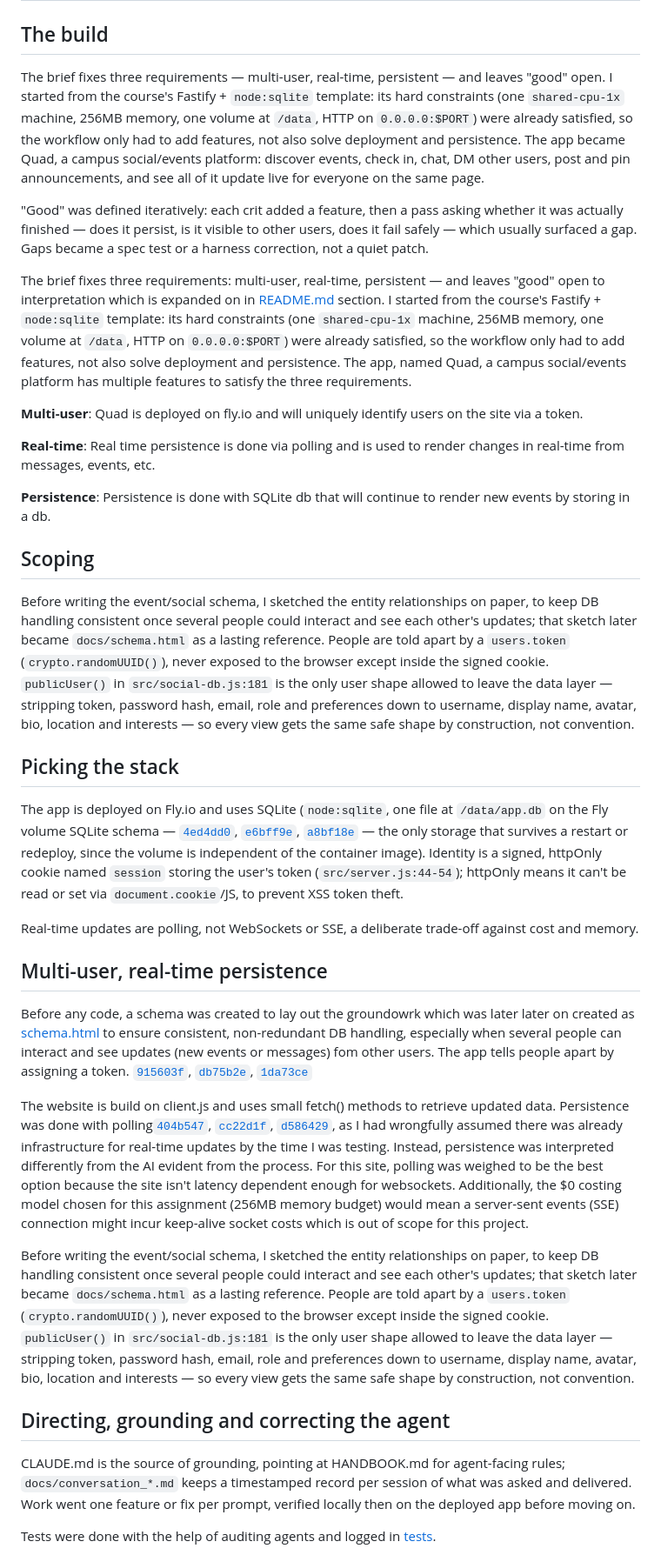
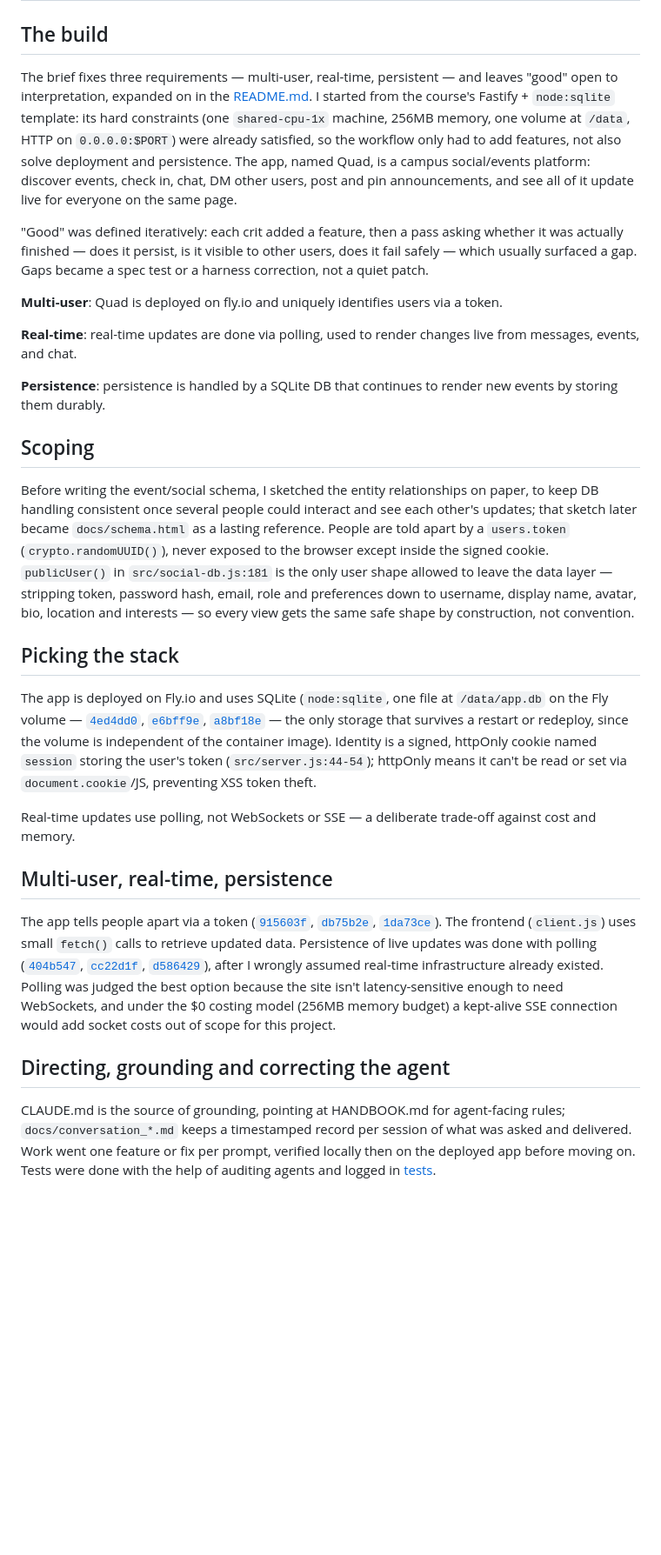
Before and after one commit to comp4020-agentic-coding-studio/comp4020-final-soybeaam, a Markdown page: PROCESS.md, the part around one of its changes. Shown at 87% size. Drawn GitHub-style; blank space fills up the shorter version.

```diff
--- a/PROCESS.md
+++ b/PROCESS.md
@@ -3,27 +3,28 @@
 ## The build
 
 The brief fixes three requirements — multi-user, real-time, persistent — and
-leaves "good" open. I started from the course's Fastify + `node:sqlite`
-template: its hard constraints (one `shared-cpu-1x` machine, 256MB memory,
-one volume at `/data`, HTTP on `0.0.0.0:$PORT`) were already satisfied, so
-the workflow only had to add features, not also solve deployment and
-persistence. The app became Quad, a campus social/events platform: discover
-events, check in, chat, DM other users, post and pin announcements, and see
-all of it update live for everyone on the same page.
+leaves "good" open to interpretation, expanded on in the [README.md](README.md).
+I started from the course's Fastify + `node:sqlite` template: its hard
+constraints (one `shared-cpu-1x` machine, 256MB memory, one volume at
+`/data`, HTTP on `0.0.0.0:$PORT`) were already satisfied, so the workflow
+only had to add features, not also solve deployment and persistence. The
+app, named Quad, is a campus social/events platform: discover events, check
+in, chat, DM other users, post and pin announcements, and see all of it
+update live for everyone on the same page.
 
 "Good" was defined iteratively: each crit added a feature, then a pass
 asking whether it was actually finished — does it persist, is it visible to
 other users, does it fail safely — which usually surfaced a gap. Gaps became
 a spec test or a harness correction, not a quiet patch.
 
-The brief fixes three requirements: multi-user, real-time, persistent — and
-leaves "good" open to interpretation which is expanded on in [README.md](README.md) section. I started from the course's Fastify + `node:sqlite` template: its hard constraints (one `shared-cpu-1x` machine, 256MB memory, one volume at `/data`, HTTP on `0.0.0.0:$PORT`) were already satisfied, so the workflow only had to add features, not also solve deployment and persistence. The app, named Quad, a campus social/events platform has multiple features to satisfy the three requirements.
+**Multi-user**: Quad is deployed on fly.io and uniquely identifies users via
+a token.
 
-**Multi-user**: Quad is deployed on fly.io and will uniquely identify users on the site via a token.
+**Real-time**: real-time updates are done via polling, used to render
+changes live from messages, events, and chat.
 
-**Real-time**: Real time persistence is done via polling and is used to render changes in real-time from messages, events, etc.
-
-**Persistence**: Persistence is done with SQLite db that will continue to render new events by storing in a db.
+**Persistence**: persistence is handled by a SQLite DB that continues to
+render new events by storing them durably.
 
 ## Scoping
 
@@ -41,40 +42,42 @@ construction, not convention.
 ## Picking the stack
 
 The app is deployed on Fly.io and uses SQLite (`node:sqlite`, one file at
-`/data/app.db` on the Fly volume SQLite schema — [`4ed4dd0`](https://github.com/comp4020-agentic-coding-studio/comp4020-final-soybeaam/commit/4ed4dd0), [`e6bff9e`](https://github.com/comp4020-agentic-coding-studio/comp4020-final-soybeaam/commit/e6bff9e), [`a8bf18e`](https://github.com/comp4020-agentic-coding-studio/comp4020-final-soybeaam/commit/a8bf18e) — the only storage that survives a restart
-or redeploy, since the volume is independent of the container image).
-Identity is a signed, httpOnly cookie named `session` storing the user's
-token (`src/server.js:44-54`); httpOnly means it can't be read or set via
-`document.cookie`/JS, to prevent XSS token theft.
+`/data/app.db` on the Fly volume — [`4ed4dd0`](https://github.com/comp4020-agentic-coding-studio/comp4020-final-soybeaam/commit/4ed4dd0),
+[`e6bff9e`](https://github.com/comp4020-agentic-coding-studio/comp4020-final-soybeaam/commit/e6bff9e),
+[`a8bf18e`](https://github.com/comp4020-agentic-coding-studio/comp4020-final-soybeaam/commit/a8bf18e) —
+the only storage that survives a restart or redeploy, since the volume is
+independent of the container image). Identity is a signed, httpOnly cookie
+named `session` storing the user's token (`src/server.js:44-54`); httpOnly
+means it can't be read or set via `document.cookie`/JS, preventing XSS
+token theft.
 
-Real-time updates are polling, not WebSockets or SSE, a deliberate
+Real-time updates use polling, not WebSockets or SSE — a deliberate
 trade-off against cost and memory.
 
+## Multi-user, real-time, persistence
 
-## Multi-user, real-time persistence
-
-Before any code, a schema was created to lay out the groundowrk which was later later on created as [schema.html](docs\schema.html) to ensure consistent, non-redundant DB handling, especially when several people can interact and see updates (new events or messages) fom other users. The app tells people apart by assigning a token. [`915603f`](https://github.com/comp4020-agentic-coding-studio/comp4020-final-soybeaam/commit/915603f), [`db75b2e`](https://github.com/comp4020-agentic-coding-studio/comp4020-final-soybeaam/commit/db75b2e), [`1da73ce`](https://github.com/comp4020-agentic-coding-studio/comp4020-final-soybeaam/commit/1da73ce)
-
-The website is build on client.js and uses small fetch() methods to retrieve updated data. Persistence was done with polling[`404b547`](https://github.com/comp4020-agentic-coding-studio/comp4020-final-soybeaam/commit/404b547), [`cc22d1f`](https://github.com/comp4020-agentic-coding-studio/comp4020-final-soybeaam/commit/cc22d1f), [`d586429`](https://github.com/comp4020-agentic-coding-studio/comp4020-final-soybeaam/commit/d586429), as I had wrongfully assumed there was already infrastructure for real-time updates by the time I was testing. Instead, persistence was interpreted differently from the AI evident from the process. For this site, polling was weighed to be the best option because the site isn't latency dependent enough for websockets. Additionally, the $0 costing model chosen for this assignment (256MB memory budget) would mean a server-sent events (SSE) connection might incur keep-alive socket costs which is out of scope for this project.
-
-Before writing the event/social schema, I sketched the entity relationships
-on paper, to keep DB handling consistent once several people could interact
-and see each other's updates; that sketch later became `docs/schema.html` as
-a lasting reference. People are told apart by a `users.token`
-(`crypto.randomUUID()`), never exposed to the browser except inside the
-signed cookie. `publicUser()` in `src/social-db.js:181` is the only user
-shape allowed to leave the data layer — stripping token, password hash,
-email, role and preferences down to username, display name, avatar, bio,
-location and interests — so every view gets the same safe shape by
-construction, not convention.
+The app tells people apart via a token
+([`915603f`](https://github.com/comp4020-agentic-coding-studio/comp4020-final-soybeaam/commit/915603f),
+[`db75b2e`](https://github.com/comp4020-agentic-coding-studio/comp4020-final-soybeaam/commit/db75b2e),
+[`1da73ce`](https://github.com/comp4020-agentic-coding-studio/comp4020-final-soybeaam/commit/1da73ce)).
+The frontend (`client.js`) uses small `fetch()` calls to retrieve updated
+data. Persistence of live updates was done with polling
+([`404b547`](https://github.com/comp4020-agentic-coding-studio/comp4020-final-soybeaam/commit/404b547),
+[`cc22d1f`](https://github.com/comp4020-agentic-coding-studio/comp4020-final-soybeaam/commit/cc22d1f),
+[`d586429`](https://github.com/comp4020-agentic-coding-studio/comp4020-final-soybeaam/commit/d586429)),
+after I wrongly assumed real-time infrastructure already existed. Polling
+was judged the best option because the site isn't latency-sensitive enough
+to need WebSockets, and under the $0 costing model (256MB memory budget) a
+kept-alive SSE connection would add socket costs out of scope for this
+project.
 
 ## Directing, grounding and correcting the agent
 
 CLAUDE.md is the source of grounding, pointing at HANDBOOK.md for
 agent-facing rules; `docs/conversation_*.md` keeps a timestamped record per
 session of what was asked and delivered. Work went one feature or fix per
-prompt, verified locally then on the deployed app before moving on.
-
-Tests were done with the help of auditing agents and logged in [tests](docs\tests).
+prompt, verified locally then on the deployed app before moving on. Tests
+were done with the help of auditing agents and logged in
+[tests](docs\tests).
 
 - **CLAUDE.md drift.** Sessions sometimes skipped HANDBOOK.md's rules when
```
Also changed, not shown: other parts of PROCESS.md (+50 -26 lines).
